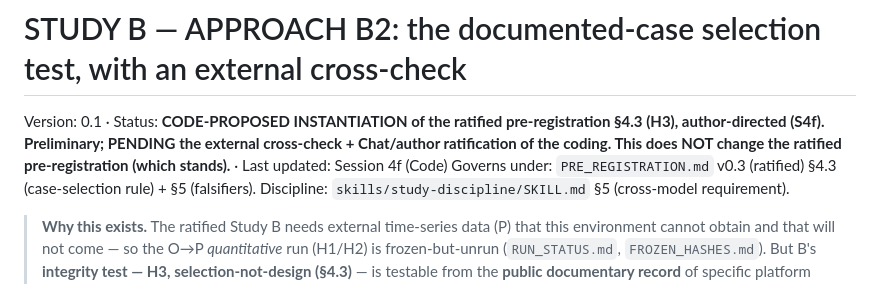
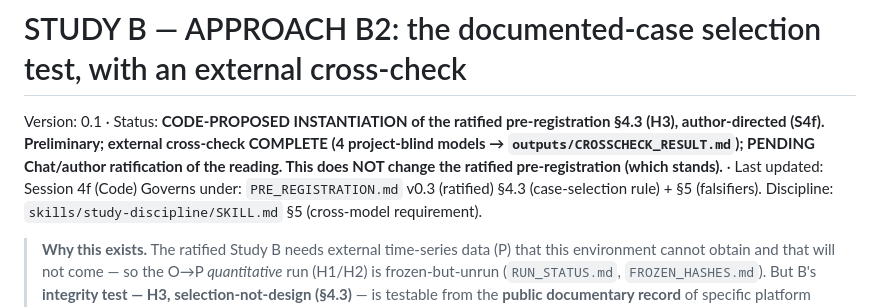
Before and after one commit to hulkiokantabak/systems-theory-today, a Markdown page: studies/study-B-optimization/APPROACH_B2_DOCUMENTED_CASES.md, the part around the change. Rendered like a GitHub page.

Commit message:
Session 4f: Study B H3 cross-check RESULT (4 project-blind LLMs)
Case A (Facebook MSI 2018): 4/4 more-with-I (high) — selection-not-design
corroborated. Case B (YouTube 2019): 4/4 mixed — strong version bounded.
Unanimous conditional refinement (Q-013); LLM-independence caveat (L-013);
duplicate-detection catch (C-018). Spot-checked key facts vs primary sources.
Result preliminary, pending author/Chat ratification; ratified pre-reg stands.

Co-Authored-By: Claude Opus 4.8 <noreply@anthropic.com>

```diff
--- a/studies/study-B-optimization/APPROACH_B2_DOCUMENTED_CASES.md
+++ b/studies/study-B-optimization/APPROACH_B2_DOCUMENTED_CASES.md
@@ -1,6 +1,6 @@
 # STUDY B — APPROACH B2: the documented-case selection test, with an external cross-check
 
-Version: 0.1 · Status: **CODE-PROPOSED INSTANTIATION of the ratified pre-registration §4.3 (H3), author-directed (S4f). Preliminary; PENDING the external cross-check + Chat/author ratification of the coding. This does NOT change the ratified pre-registration (which stands).** · Last updated: Session 4f (Code)
+Version: 0.1 · Status: **CODE-PROPOSED INSTANTIATION of the ratified pre-registration §4.3 (H3), author-directed (S4f). Preliminary; external cross-check **COMPLETE** (4 project-blind models → `outputs/CROSSCHECK_RESULT.md`); PENDING Chat/author ratification of the reading. This does NOT change the ratified pre-registration (which stands).** · Last updated: Session 4f (Code)
 Governs under: `PRE_REGISTRATION.md` v0.3 (ratified) §4.3 (case-selection rule) + §5 (falsifiers). Discipline: `skills/study-discipline/SKILL.md` §5 (cross-model requirement).
 
 > **Why this exists.** The ratified Study B needs external time-series data (P) that this environment cannot obtain and that will not come — so the O→P *quantitative* run (H1/H2) is frozen-but-unrun (`RUN_STATUS.md`, `FROZEN_HASHES.md`). But B's **integrity test — H3, selection-not-design (§4.3)** — is testable from the **public documentary record** of specific platform decisions, which *can* be found and cited. This approach instantiates §4.3 on real, sourced cases; and because the only coder available in this environment (Claude) is **exposed to this project**, it hands the coding to **project-blind external LLMs** (Gemini, Grok, ChatGPT) as independent cross-coders. That is the study-discipline §5 "different model, blind to arm and hypothesis" requirement, made concrete — and the answer to the C-015 self-administration confound.
```
Also changed, not shown: 2 other files.
